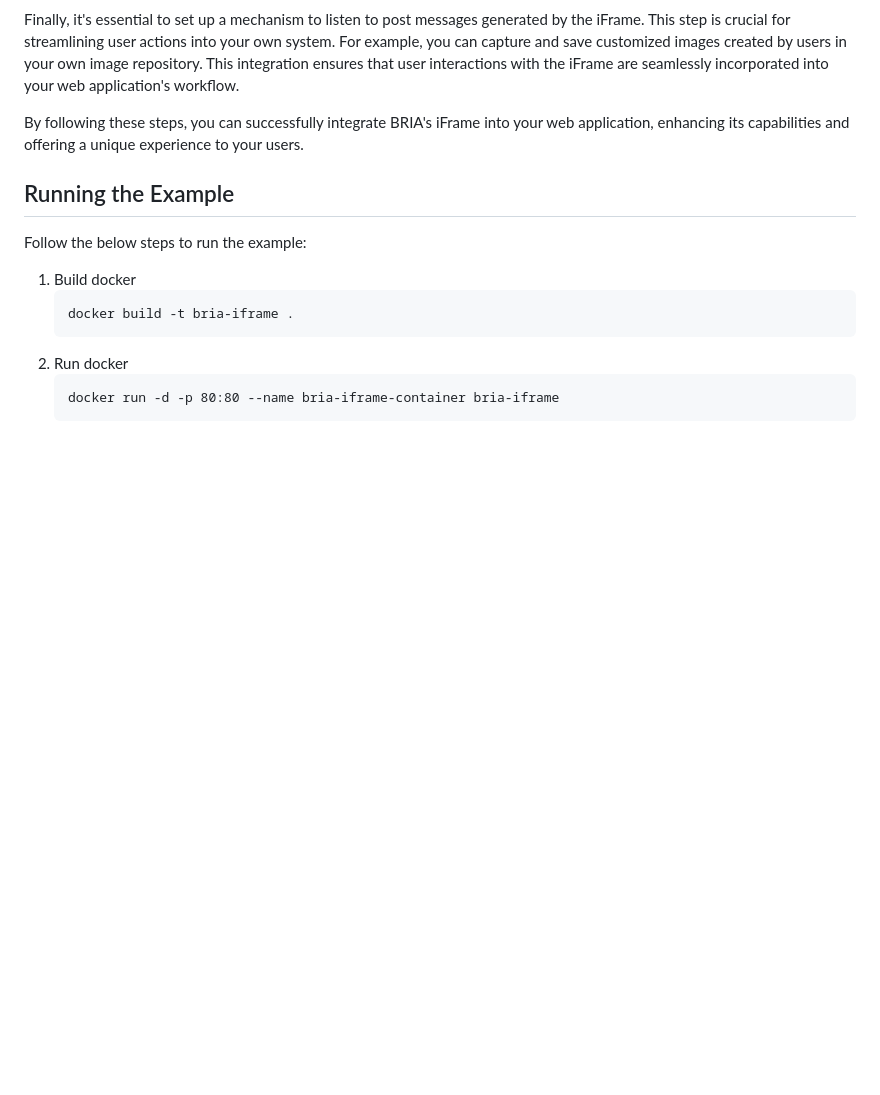
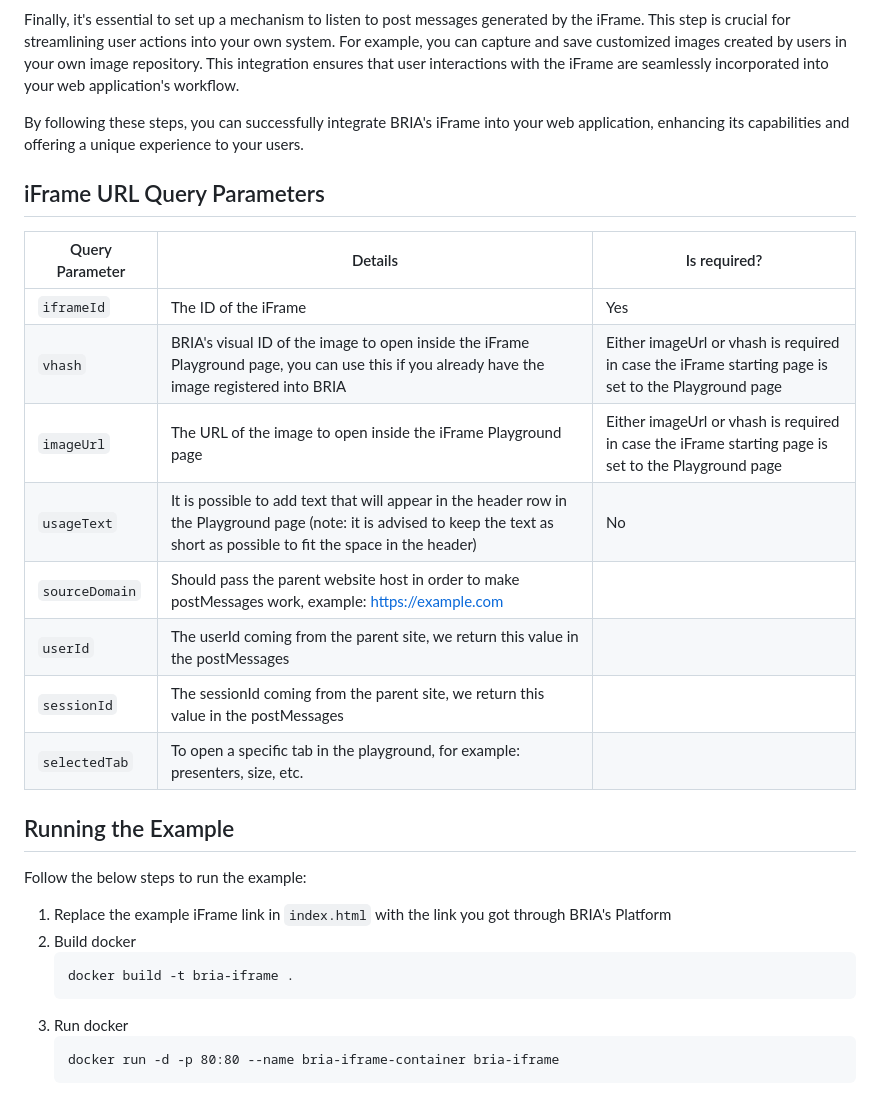
Before and after one commit to Bria-AI/iframe-doc, a Markdown page: README.md, the part around one of its changes. Drawn GitHub-style; blank space fills up the shorter version.

````diff
--- a/README.md
+++ b/README.md
@@ -16,9 +16,23 @@ Finally, it's essential to set up a mechanism to listen to post messages generat
 
 By following these steps, you can successfully integrate BRIA's iFrame into your web application, enhancing its capabilities and offering a unique experience to your users.
 
+## iFrame URL Query Parameters
+
+| Query Parameter         | Details                                                                                                                                                                         | Is required?                                                                                        |
+|-------------------------|---------------------------------------------------------------------------------------------------------------------------------------------------------------------------------|-----------------------------------------------------------------------------------------------------|
+| `iframeId`              | The ID of the iFrame                                                                                                                                                            | Yes                                                                                                 |
+| `vhash`                 | BRIA's visual ID of the image to open inside the iFrame Playground page, you can use this if you already have the image registered into BRIA                                    | Either imageUrl or vhash is required in case the iFrame starting page is set to the Playground page |
+| `imageUrl`              | The URL of the image to open inside the iFrame Playground page                                                                                                                  | Either imageUrl or vhash is required in case the iFrame starting page is set to the Playground page |
+| `usageText`             | It is possible to add text that will appear in the header row in the Playground page (note: it is advised to keep the text as short as possible to fit the space in the header) | No                                                                                                  |
+| `sourceDomain`          | Should pass the parent website host in order to make postMessages work, example: https://example.com                                                                            |                                                                                                     |
+| `userId`                | The userId coming from the parent site, we return this value in the postMessages                                                                                                |                                                                                                     |
+| `sessionId`             | The sessionId coming from the parent site, we return this value in the postMessages                                                                                             |                                                                                                     |
+| `selectedTab`           | To open a specific tab in the playground, for example: presenters, size, etc.                                                                                                   |                                                                                                     |
+
 ## Running the Example
 Follow the below steps to run the example:
-1. Build docker
+1. Replace the example iFrame link in `index.html` with the link you got through BRIA's Platform
+2. Build docker
     ```
     docker build -t bria-iframe .
     ```
````
Also changed, not shown: other parts of README.md (+12 -12 lines).
